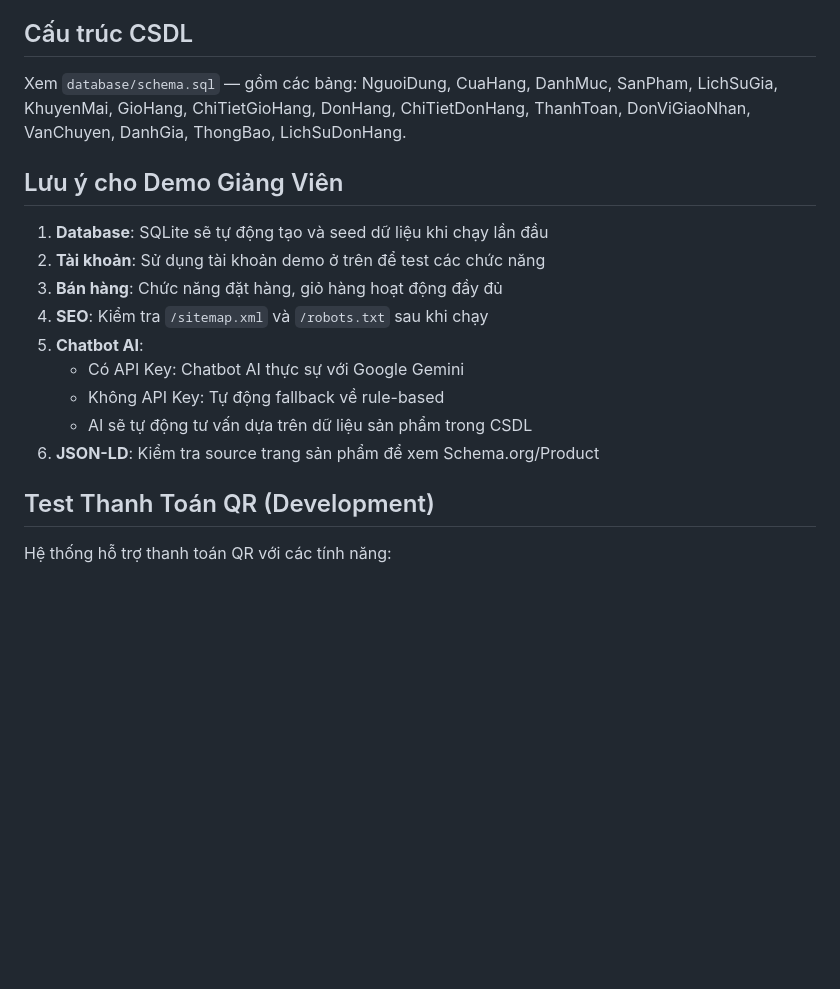
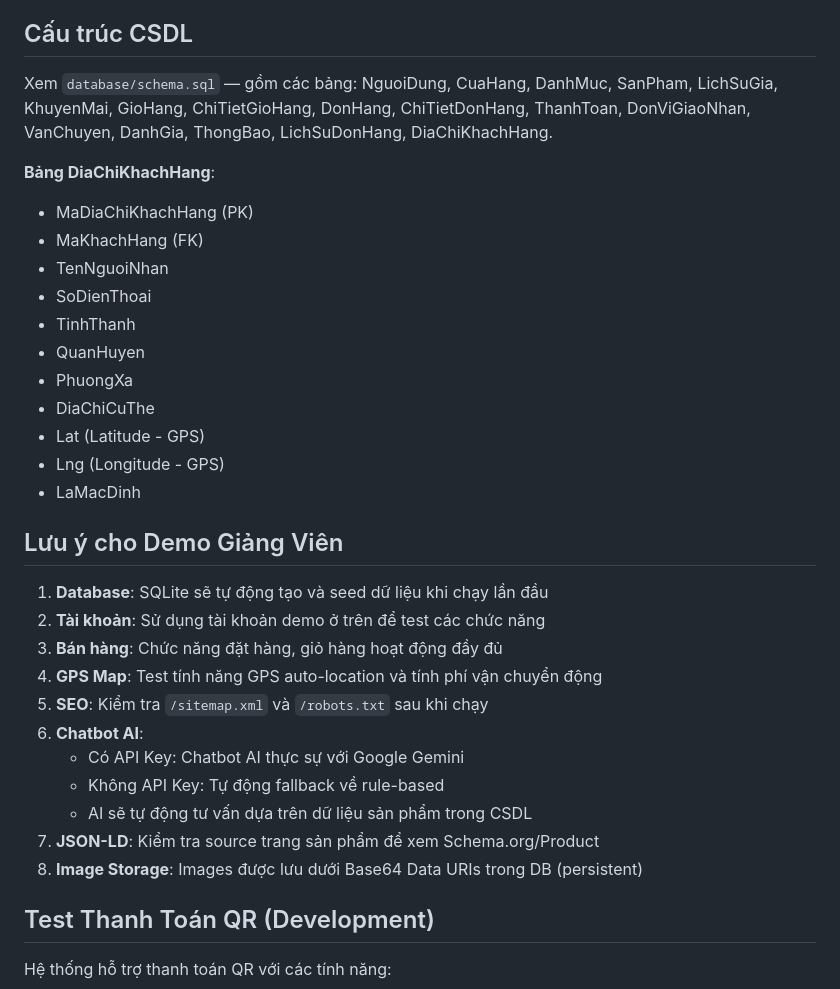
Before and after one commit to lowz21/Web-Gia-D-ng, a Markdown page: README.md, the part around one of its changes. GitHub-like rendering; blank space fills up the shorter version.

```diff
--- a/README.md
+++ b/README.md
@@ -94,19 +134,34 @@ Dự án đã được cài đặt sẵn 18 sản phẩm đồ gia dụng đa d
 
 ## Cấu trúc CSDL
 
-Xem `database/schema.sql` — gồm các bảng: NguoiDung, CuaHang, DanhMuc, SanPham, LichSuGia, KhuyenMai, GioHang, ChiTietGioHang, DonHang, ChiTietDonHang, ThanhToan, DonViGiaoNhan, VanChuyen, DanhGia, ThongBao, LichSuDonHang.
+Xem `database/schema.sql` — gồm các bảng: NguoiDung, CuaHang, DanhMuc, SanPham, LichSuGia, KhuyenMai, GioHang, ChiTietGioHang, DonHang, ChiTietDonHang, ThanhToan, DonViGiaoNhan, VanChuyen, DanhGia, ThongBao, LichSuDonHang, DiaChiKhachHang.
+
+**Bảng DiaChiKhachHang**:
+- MaDiaChiKhachHang (PK)
+- MaKhachHang (FK)
+- TenNguoiNhan
+- SoDienThoai
+- TinhThanh
+- QuanHuyen
+- PhuongXa
+- DiaChiCuThe
+- Lat (Latitude - GPS)
+- Lng (Longitude - GPS)
+- LaMacDinh
 
 ## Lưu ý cho Demo Giảng Viên
 
 1. **Database**: SQLite sẽ tự động tạo và seed dữ liệu khi chạy lần đầu
 2. **Tài khoản**: Sử dụng tài khoản demo ở trên để test các chức năng
 3. **Bán hàng**: Chức năng đặt hàng, giỏ hàng hoạt động đầy đủ
-4. **SEO**: Kiểm tra `/sitemap.xml` và `/robots.txt` sau khi chạy
-5. **Chatbot AI**:
+4. **GPS Map**: Test tính năng GPS auto-location và tính phí vận chuyển động
+5. **SEO**: Kiểm tra `/sitemap.xml` và `/robots.txt` sau khi chạy
+6. **Chatbot AI**:
    - Có API Key: Chatbot AI thực sự với Google Gemini
    - Không API Key: Tự động fallback về rule-based
    - AI sẽ tự động tư vấn dựa trên dữ liệu sản phẩm trong CSDL
-6. **JSON-LD**: Kiểm tra source trang sản phẩm để xem Schema.org/Product
+7. **JSON-LD**: Kiểm tra source trang sản phẩm để xem Schema.org/Product
+8. **Image Storage**: Images được lưu dưới Base64 Data URIs trong DB (persistent)
 
 ## Test Thanh Toán QR (Development)
 
```
Also changed, not shown: other parts of README.md (+49 -9 lines), docs/DEPLOYMENT.md (+62 -54 lines).
